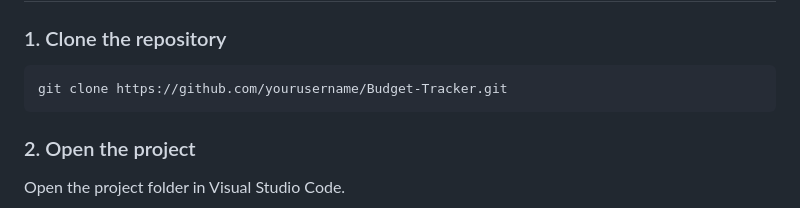
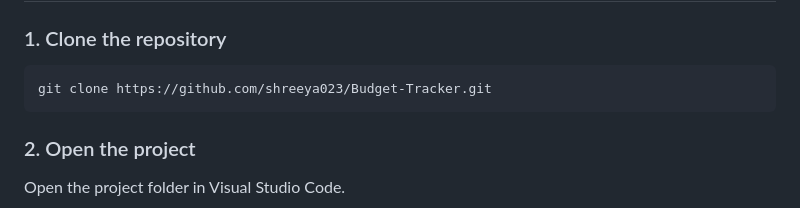
Before and after one commit to shreeya023/Fintrack-Budget-Tracker, a Markdown page: README.md, the part around the change. Drawn GitHub-style.

Commit message:
Update README with project details and features

````diff
--- a/README.md
+++ b/README.md
@@ -106,7 +106,7 @@ Before running the project, ensure you have:
 ### 1. Clone the repository
 
 ```bash
-git clone https://github.com/yourusername/Budget-Tracker.git
+git clone https://github.com/shreeya023/Budget-Tracker.git
 ```
 
 ### 2. Open the project
````
